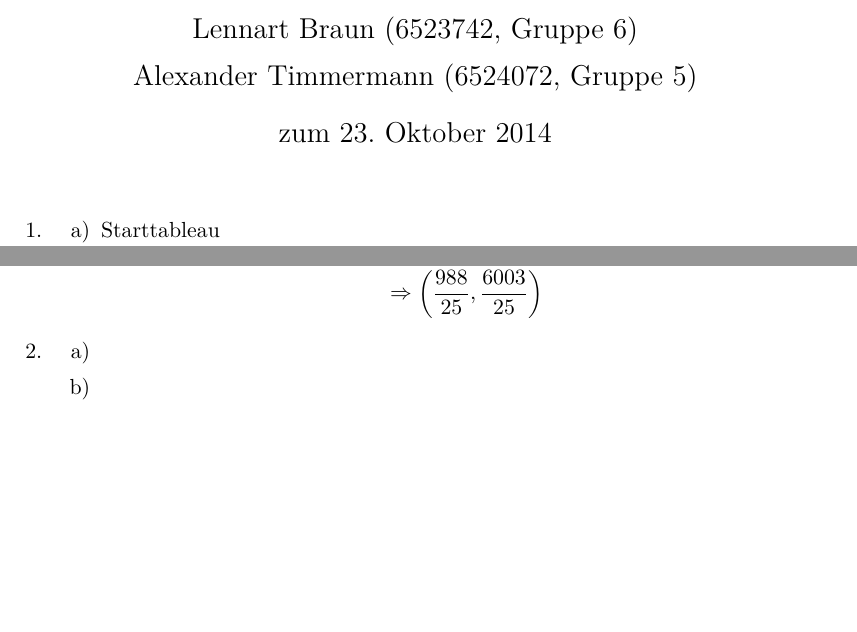
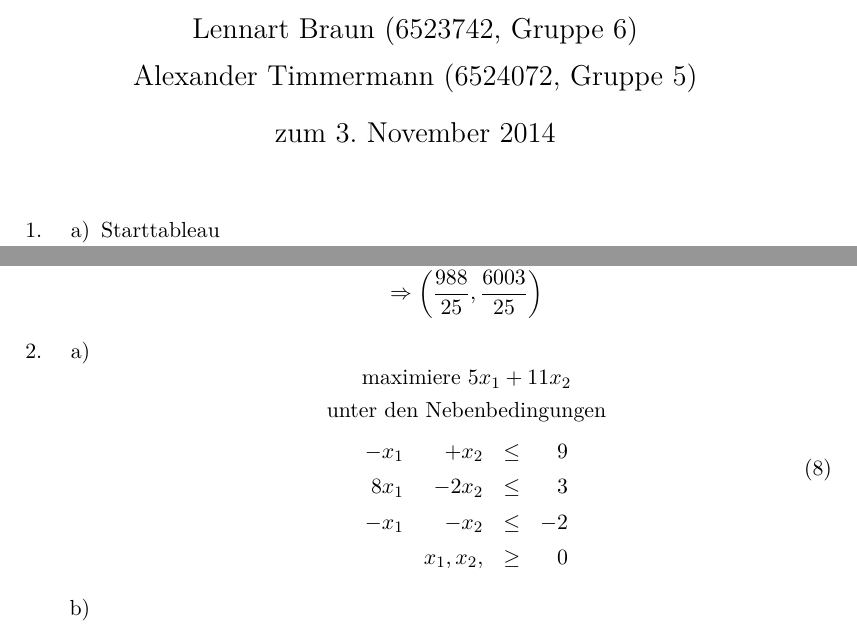
Before and after one commit to lenerd/OPT, a LaTeX document (blatt_03/opt_blatt_03.tex): two parts of pages 1 and 3 of 3, joined at a grey line, cut so that both start at the same text, the shorter picture padded with empty space. Compiled offline with pdfLaTeX.

Commit message:
changed date

```diff
--- a/blatt_03/opt_blatt_03.tex
+++ b/blatt_03/opt_blatt_03.tex
@@ -64,7 +64,7 @@
 	Lennart Braun (6523742, Gruppe 6) \\
     Alexander Timmermann (6524072, Gruppe 5)
 }
-\date{zum 23. Oktober 2014}
+\date{zum 3. November 2014}
 
 \begin{document}
 \maketitle
@@ -206,6 +206,19 @@
     \item % 2.
         \begin{enumerate}
             \item
+                \begin{equation}
+                    \begin{gathered}
+                        \text{maximiere }
+                        5x_1 +11x_2 \\
+                        \text{unter den Nebenbedingungen} \\
+                        \begin{array}{rrcr}
+                            -x_1 & +x_2  & \leq & 9 \\
+                            8x_1 & -2x_2 & \leq & 3 \\
+                            -x_1 & -x_2  & \leq & -2 \\
+                            & x_1, x_2, & \geq & 0
+                        \end{array}
+                    \end{gathered}
+                \end{equation}
 
             \item
 
```
